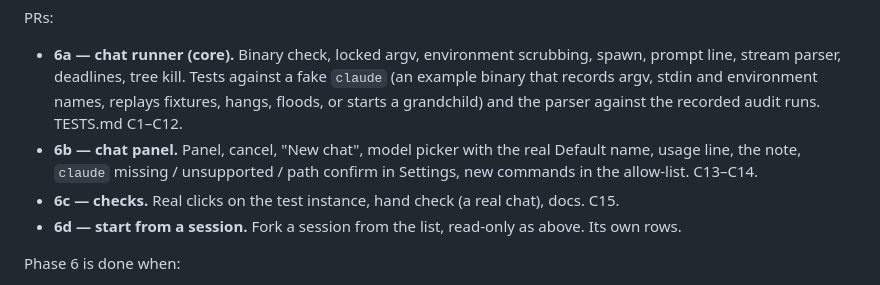
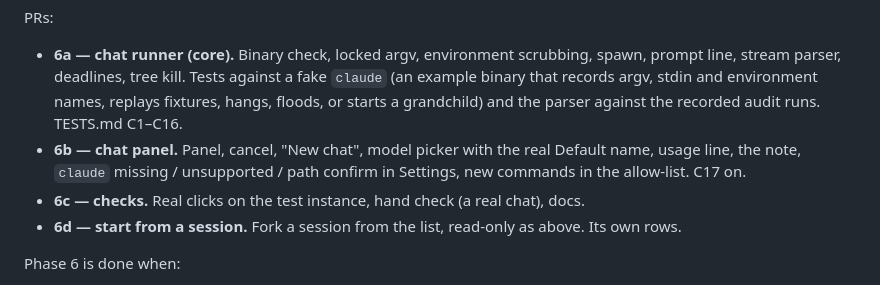
Before and after one commit to charanp11/bouncer-app, a Markdown page: docs/PLAN.md, the part around the change. Rendered like a GitHub page.

Commit message:
docs(tests): chat runner rows C1–C16

```diff
--- a/docs/PLAN.md
+++ b/docs/PLAN.md
@@ -2622,12 +2622,12 @@ PRs:
   scrubbing, spawn, prompt line, stream parser, deadlines, tree kill. Tests
   against a fake `claude` (an example binary that records argv, stdin and
   environment names, replays fixtures, hangs, floods, or starts a grandchild)
-  and the parser against the recorded audit runs. TESTS.md C1–C12.
+  and the parser against the recorded audit runs. TESTS.md C1–C16.
 - **6b — chat panel.** Panel, cancel, "New chat", model picker with the real
   Default name, usage line, the note, `claude` missing / unsupported / path
-  confirm in Settings, new commands in the allow-list. C13–C14.
+  confirm in Settings, new commands in the allow-list. C17 on.
 - **6c — checks.** Real clicks on the test instance, hand check (a real chat),
-  docs. C15.
+  docs.
 - **6d — start from a session.** Fork a session from the list, read-only as
   above. Its own rows.
 
```
Also changed, not shown: docs/TESTS.md (+24 -0 lines).
